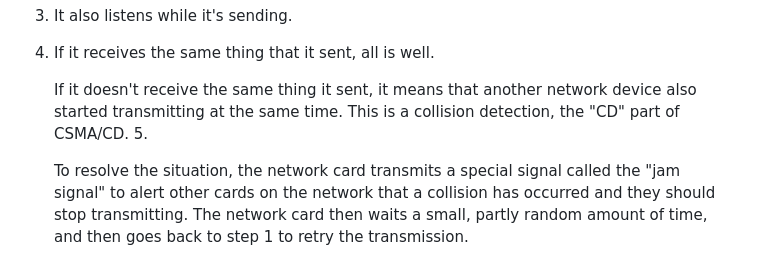
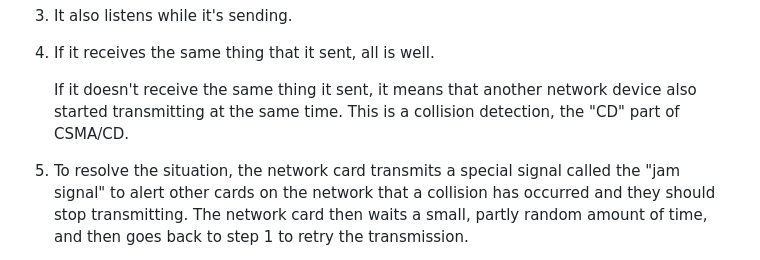
Before and after one commit to beejjorgensen/bgnet0, a Markdown page: src/bgnet0_part_2000_lleth.md, the part around the change. Rendered like a GitHub page.

Commit message:
fix list formatting error

```diff
--- a/src/bgnet0_part_2000_lleth.md
+++ b/src/bgnet0_part_2000_lleth.md
@@ -165,9 +165,9 @@ This method works like this:
 
    If it doesn't receive the same thing it sent, it means that another
    network device also started transmitting at the same time. This is a
-   collision detection, the "CD" part of CSMA/CD. 5.
+   collision detection, the "CD" part of CSMA/CD.
 
-   To resolve the situation, the network card transmits a special signal
+5. To resolve the situation, the network card transmits a special signal
    called the "jam signal" to alert other cards on the network that a
    collision has occurred and they should stop transmitting. The network
    card then waits a small, partly random amount of time, and then goes
```
